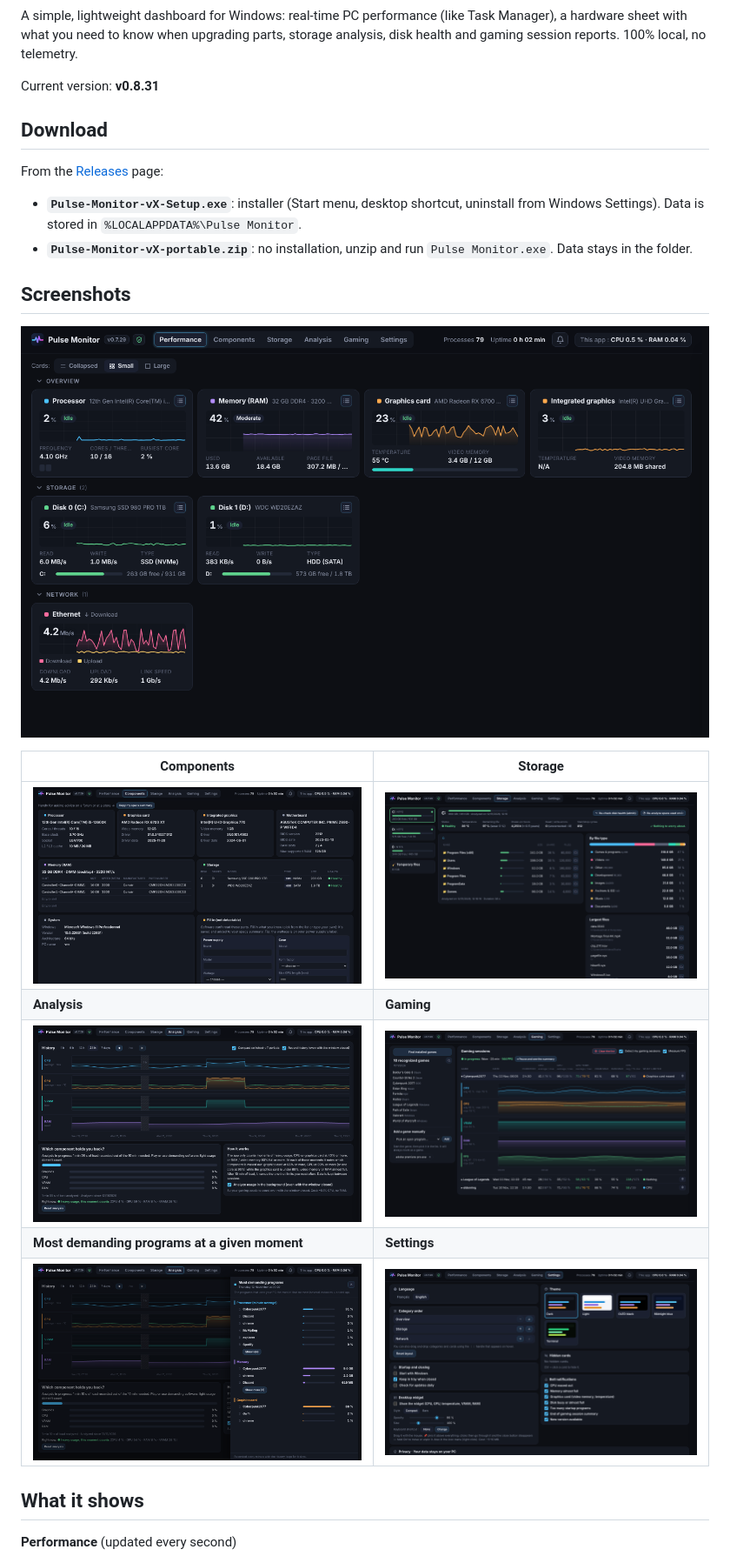
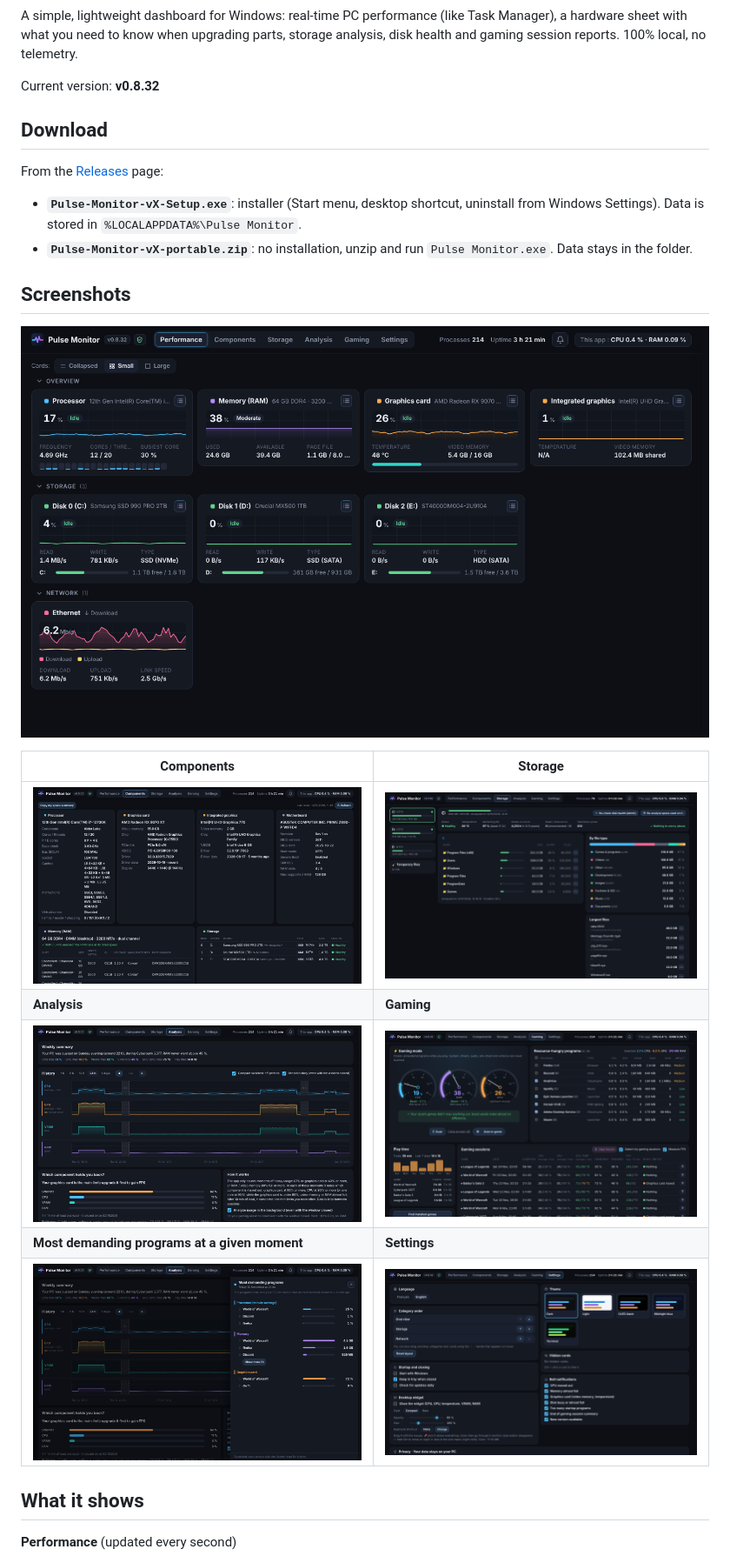
Before and after one commit to leclodo/Pulse-Monitor, a Markdown page: README.md, the part around the change. Shown at 87% size. Rendered like a GitHub page; pictures changed too: docs/analyse.png, docs/composants.png, docs/gaming.png.

```diff
--- a/README.md
+++ b/README.md
@@ -6,7 +6,7 @@
 
 A simple, lightweight dashboard for Windows: real-time PC performance (like Task Manager), a hardware sheet with what you need to know when upgrading parts, storage analysis, disk health and gaming session reports. 100% local, no telemetry.
 
-Current version: **v0.8.31**
+Current version: **v0.8.32**
 
 ## Download
 
```
Also changed, not shown: README.fr.md (+1 -1 lines), 1 other file.
